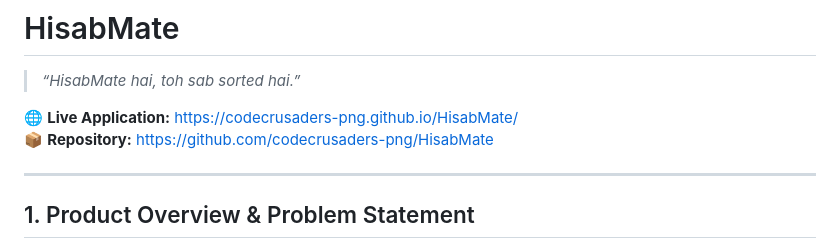
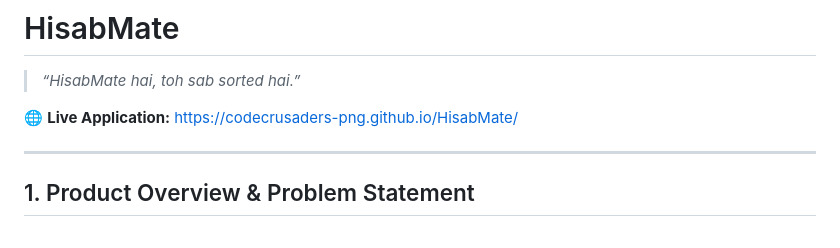
Before and after one commit to codeCrusaders-png/HisabMate, a Markdown page: README.md, the part around the change. Drawn GitHub-style.

Commit message:
Remove repository link from README
Removed the repository link from the README.

```diff
--- a/README.md
+++ b/README.md
@@ -3,7 +3,6 @@
 > *“HisabMate hai, toh sab sorted hai.”*
 
 🌐 **Live Application:** [https://codecrusaders-png.github.io/HisabMate/](https://codecrusaders-png.github.io/HisabMate/)
-📦 **Repository:** [https://github.com/codecrusaders-png/HisabMate](https://github.com/codecrusaders-png/HisabMate)
 
 ---
 
```
